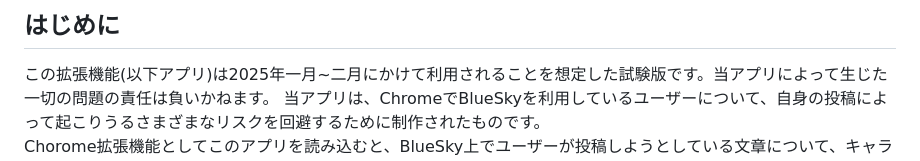
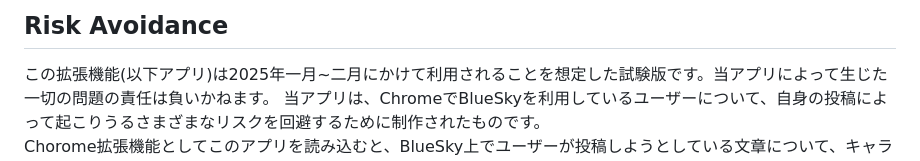
Before and after one commit to Team4-syakaijixtusou/Risk-Avoidance, a Markdown page: README.md, the part around the change. GitHub-like rendering.

Commit message:
README.mdの一部を変更しました。

```diff
--- a/README.md
+++ b/README.md
@@ -1,4 +1,4 @@
-## はじめに
+## Risk Avoidance
 この拡張機能(以下アプリ)は2025年一月~二月にかけて利用されることを想定した試験版です。当アプリによって生じた一切の問題の責任は負いかねます。
 当アプリは、ChromeでBlueSkyを利用しているユーザーについて、自身の投稿によって起こりうるさまざまなリスクを回避するために制作されたものです。
 Chorome拡張機能としてこのアプリを読み込むと、BlueSky上でユーザーが投稿しようとしている文章について、キャラクターAIが危険度判定をしてくれます。ここで想定している「危険」には、誤投稿やユーザーの社会的信用の失墜、個人情報の流出などを盛り込んでいます。開発陣により想定されている方法で利用される限り、当アプリが原因で金銭が請求されるようなことはありません。
```
